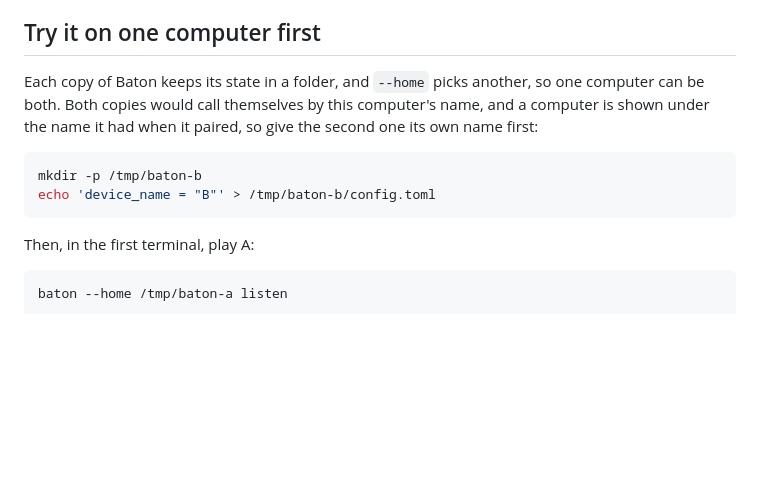
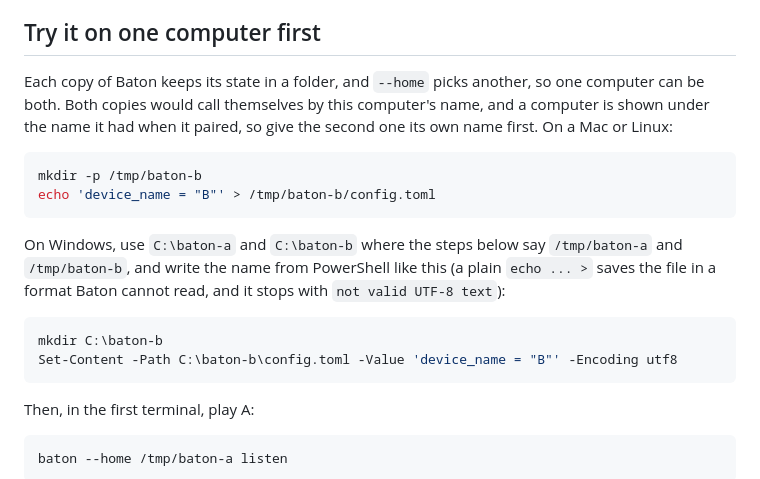
Before and after one commit to jayunewal/device-handoff, a Markdown page: docs/try-it.md, the part around the change. GitHub-like rendering; blank space fills up the shorter version.

Commit message:
Show the Windows form of the name step in the one-computer walk-through
The lines that give the second copy its name are shell for a Mac or Linux. In
Windows PowerShell 5.1, echo with > saves the file as UTF-16, which Baton
refuses with "not valid UTF-8 text". The guide now says which lines are for a
Mac or Linux and gives the PowerShell form, with C:\baton-a and C:\baton-b as
the folders. Baton reads a file written that way, with or without a byte order
mark and with Windows line ends.

````diff
--- a/docs/try-it.md
+++ b/docs/try-it.md
@@ -69,11 +69,18 @@ baton inbox rm 1        # remove one; `baton inbox clear` removes all
 
 ## Try it on one computer first
 
-Each copy of Baton keeps its state in a folder, and `--home` picks another, so one computer can be both. Both copies would call themselves by this computer's name, and a computer is shown under the name it had when it paired, so give the second one its own name first:
+Each copy of Baton keeps its state in a folder, and `--home` picks another, so one computer can be both. Both copies would call themselves by this computer's name, and a computer is shown under the name it had when it paired, so give the second one its own name first. On a Mac or Linux:
 
 ```sh
 mkdir -p /tmp/baton-b
 echo 'device_name = "B"' > /tmp/baton-b/config.toml
+```
+
+On Windows, use `C:\baton-a` and `C:\baton-b` where the steps below say `/tmp/baton-a` and `/tmp/baton-b`, and write the name from PowerShell like this (a plain `echo ... >` saves the file in a format Baton cannot read, and it stops with `not valid UTF-8 text`):
+
+```powershell
+mkdir C:\baton-b
+Set-Content -Path C:\baton-b\config.toml -Value 'device_name = "B"' -Encoding utf8
 ```
 
 Then, in the first terminal, play A:
````
